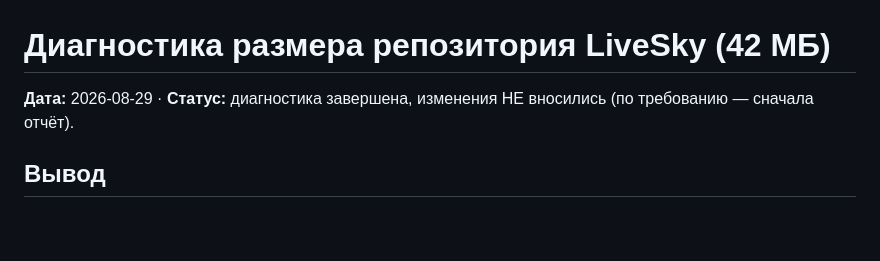
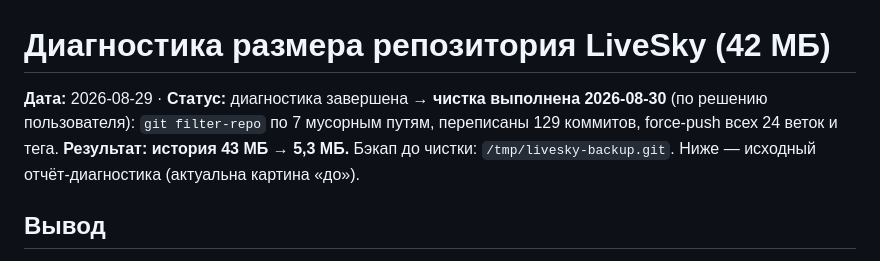
Before and after one commit to TheFlipper-spec/livesky, a Markdown page: REPO_SIZE_REPORT.md, the part around the change. Rendered like a GitHub page; blank space fills up the shorter version.

```diff
--- a/REPO_SIZE_REPORT.md
+++ b/REPO_SIZE_REPORT.md
@@ -1,6 +1,9 @@
 # Диагностика размера репозитория LiveSky (42 МБ)
 
-**Дата:** 2026-08-29 · **Статус:** диагностика завершена, изменения НЕ вносились (по требованию — сначала отчёт).
+**Дата:** 2026-08-29 · **Статус:** диагностика завершена → **чистка выполнена 2026-08-30** (по решению пользователя):
+`git filter-repo` по 7 мусорным путям, переписаны 129 коммитов, force-push всех 24 веток и тега.
+**Результат: история 43 МБ → 5,3 МБ.** Бэкап до чистки: `/tmp/livesky-backup.git`.
+Ниже — исходный отчёт-диагностика (актуальна картина «до»).
 
 ## Вывод
 
```
Also changed, not shown: V1.4_REPORT.md (+51 -16 lines).
